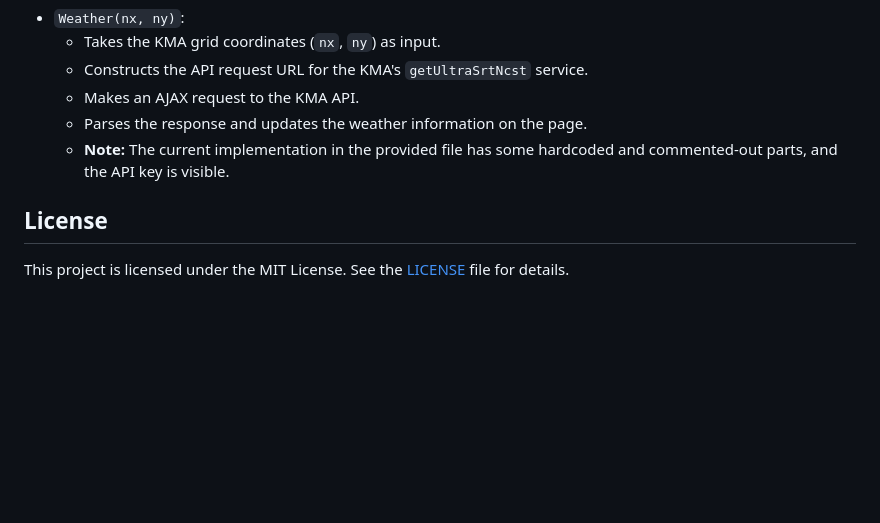
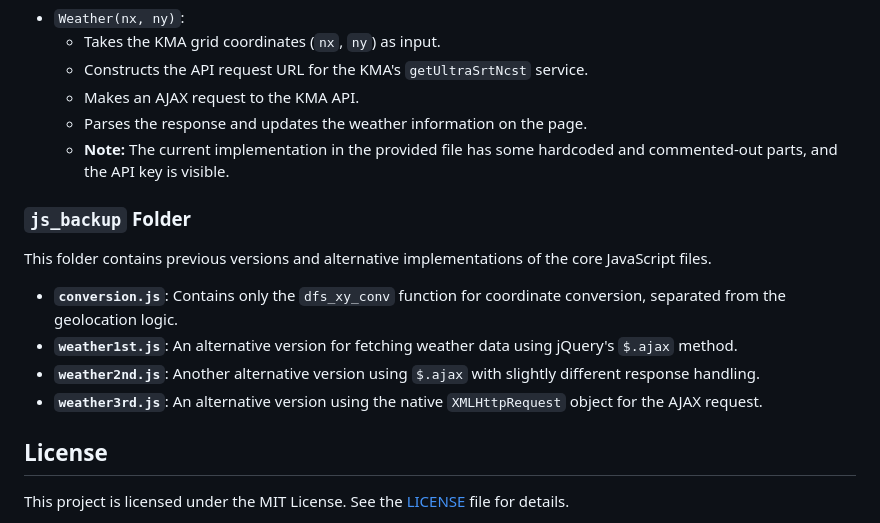
Before and after one commit to freeNanum/YourIpGeoInfo, a Markdown page: README.md, the part around the change. Drawn GitHub-style; blank space fills up the shorter version.

Commit message:
add info about files under js_backup

```diff
--- a/README.md
+++ b/README.md
@@ -74,6 +74,15 @@ This project is a simple web application that displays your IP-based geolocation
     -   Parses the response and updates the weather information on the page.
     -   **Note:** The current implementation in the provided file has some hardcoded and commented-out parts, and the API key is visible.
 
+### `js_backup` Folder
+
+This folder contains previous versions and alternative implementations of the core JavaScript files.
+
+-   **`conversion.js`**: Contains only the `dfs_xy_conv` function for coordinate conversion, separated from the geolocation logic.
+-   **`weather1st.js`**: An alternative version for fetching weather data using jQuery's `$.ajax` method.
+-   **`weather2nd.js`**: Another alternative version using `$.ajax` with slightly different response handling.
+-   **`weather3rd.js`**: An alternative version using the native `XMLHttpRequest` object for the AJAX request.
+
 ## License
 
 This project is licensed under the MIT License. See the [LICENSE](LICENSE) file for details.
```
